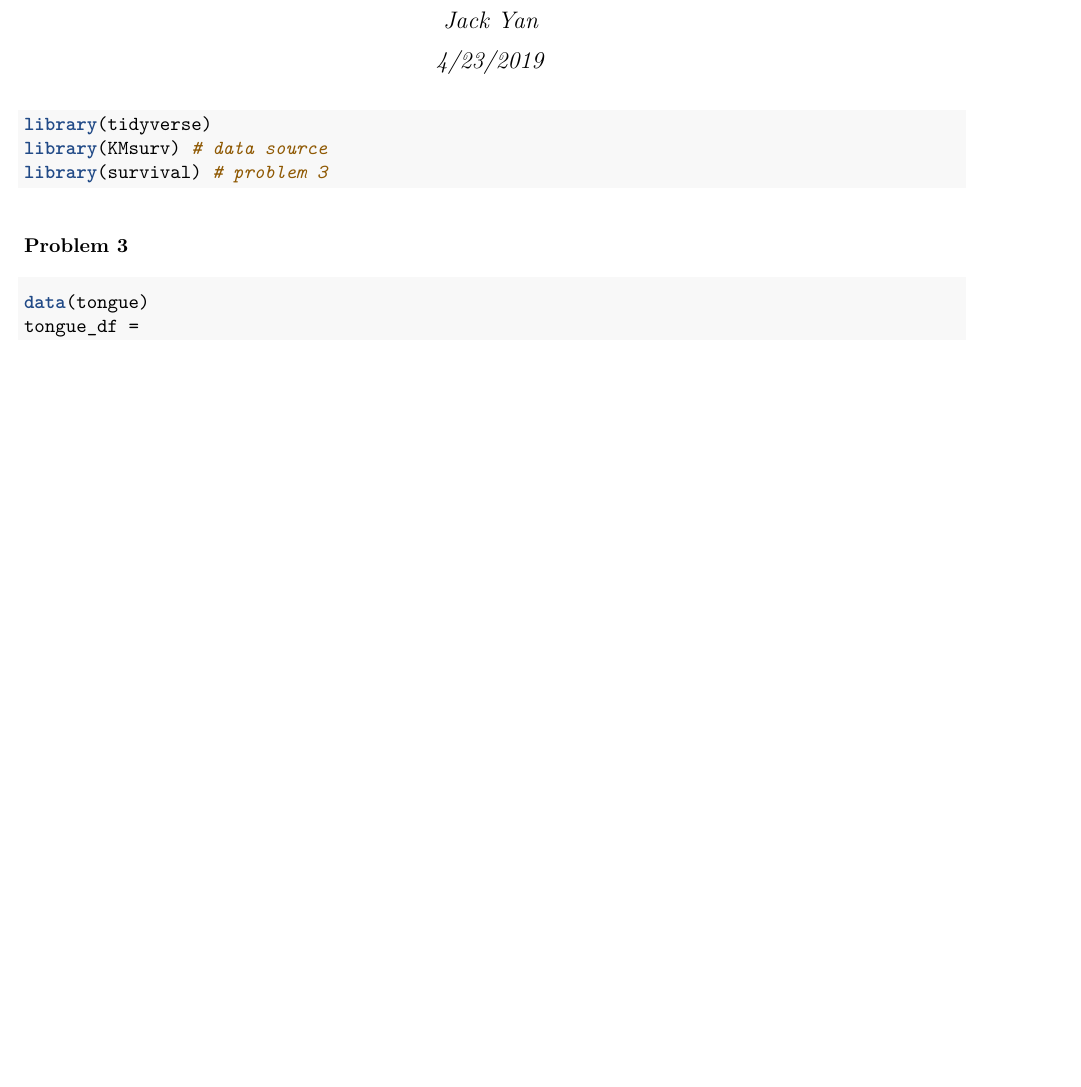
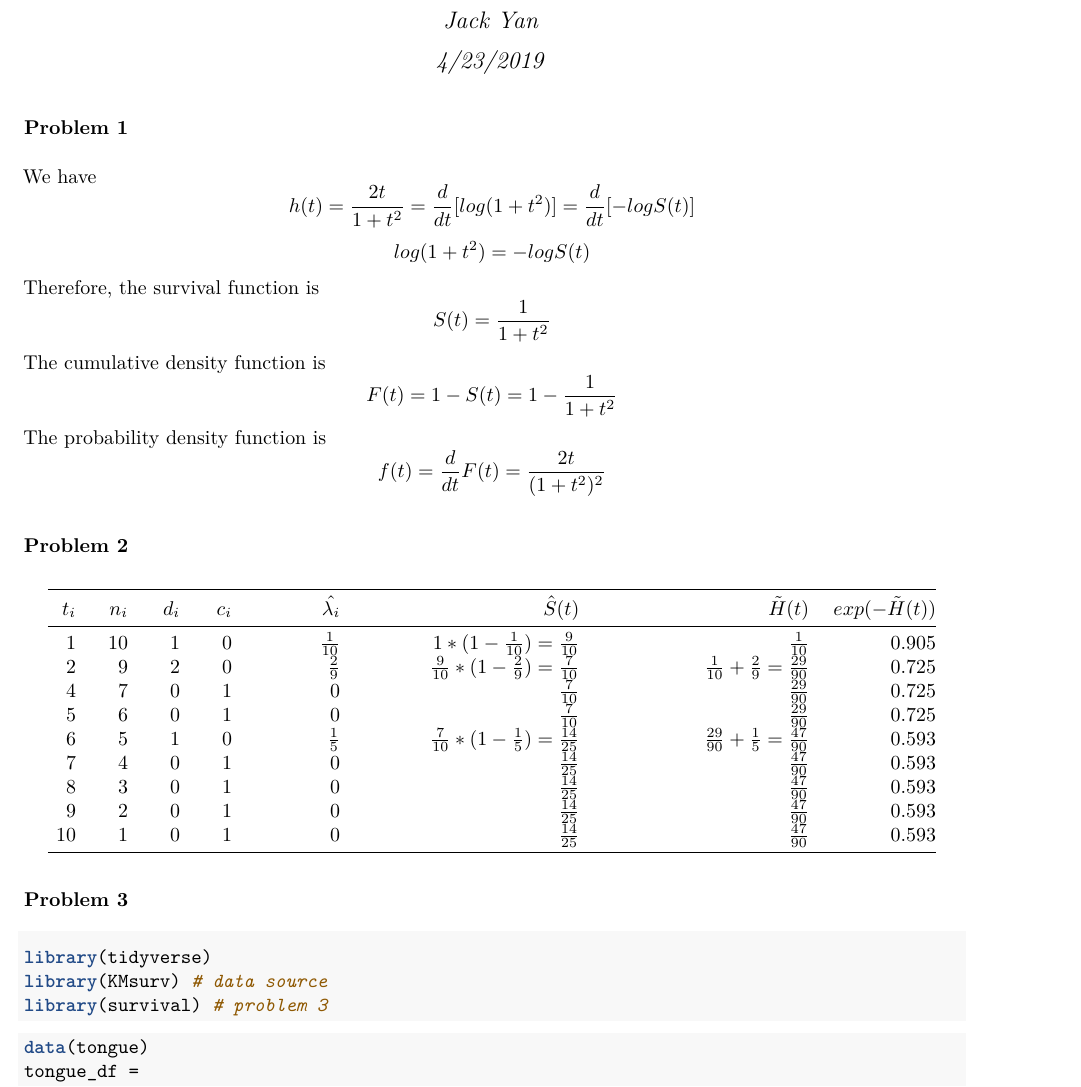
Before and after one commit to jackyan0320/p8131_hw_codes, an R Markdown document (hw9/p8131_hw9_xy2395.Rmd): part of page 1 of 2 before the commit and part of page 1 of 3 after it, cut so that both start at the same text, the shorter picture padded with empty space. The pictures show the output file hw9/p8131_hw9_xy2395.pdf that the author committed with the source.

Commit message:
done hw9

````diff
--- a/hw9/p8131_hw9_xy2395.Rmd
+++ b/hw9/p8131_hw9_xy2395.Rmd
@@ -5,3 +5,14 @@ date: "4/23/2019"
 output: pdf_document
 ---
 
+
+### Problem 1
+
+We have $$h(t)=\frac{2t}{1+t^2}=\frac{d}{dt}\lbrack log(1+t^2) \rbrack=\frac{d}{dt} \lbrack -logS(t) \rbrack$$
+$$log(1+t^2) = -logS(t)$$
+Therefore, the survival function is $$S(t) = \frac{1}{1+t^2}$$
+The cumulative density function is $$F(t) = 1 - S(t) = 1 - \frac{1}{1+t^2}$$
+The probability density function is $$f(t) = \frac{d}{dt}F(t) = \frac{2t}{(1+t^2)^2}$$
+
+### Problem 2
+```{r, include = F}
@@ -8,10 +24,28 @@ output: pdf_document
+  c_i = c(0,0,1,1,0,1,1,1,1)
+) %>%
+knitr::kable()
+```
+
+|$t_i$|$n_i$|$d_i$|$c_i$|$\hat{\lambda_i}$|                                $\hat{S}(t)$|                           $\tilde{H}(t)$| $exp(-\tilde{H}(t))$|
+|----:|----:|----:|----:|----------------:|-------------------------------------------:|----------------------------------------:|--------------------:|
+|    1|   10|    1|    0|   $\frac{1}{10}$|           $1*(1-\frac{1}{10})=\frac{9}{10}$|                           $\frac{1}{10}$|0.905|
+|    2|    9|    2|    0|    $\frac{2}{9}$| $\frac{9}{10}*(1-\frac{2}{9})=\frac{7}{10}$| $\frac{1}{10}+\frac{2}{9}=\frac{29}{90}$|0.725|
+|    4|    7|    0|    1|                0|                              $\frac{7}{10}$|                          $\frac{29}{90}$|0.725|
+|    5|    6|    0|    1|                0|                              $\frac{7}{10}$|                          $\frac{29}{90}$|0.725|
+|    6|    5|    1|    0|    $\frac{1}{5}$|$\frac{7}{10}*(1-\frac{1}{5})=\frac{14}{25}$|$\frac{29}{90}+\frac{1}{5}=\frac{47}{90}$|0.593|
+|    7|    4|    0|    1|                0|                             $\frac{14}{25}$|                          $\frac{47}{90}$|0.593|
+|    8|    3|    0|    1|                0|                             $\frac{14}{25}$|                          $\frac{47}{90}$|0.593|
+|    9|    2|    0|    1|                0|                             $\frac{14}{25}$|                          $\frac{47}{90}$|0.593|
+|   10|    1|    0|    1|                0|                             $\frac{14}{25}$|                          $\frac{47}{90}$|0.593|
+
+
+### Problem 3
 ```{r setup, include=TRUE, message=F, warning=F}
 library(tidyverse)
 library(KMsurv) # data source
 library(survival) # problem 3
 ```
 
-### Problem 3
 ```{r}
 data(tongue)
 tongue_df =
````
Also changed, not shown: hw9/p8131_hw9_xy2395.md (deleted), hw9/p8131_hw9_xy2395.pdf, hw9/p8131_hw9_xy2395.Rmd (5 more changed lines), 1 other file.
